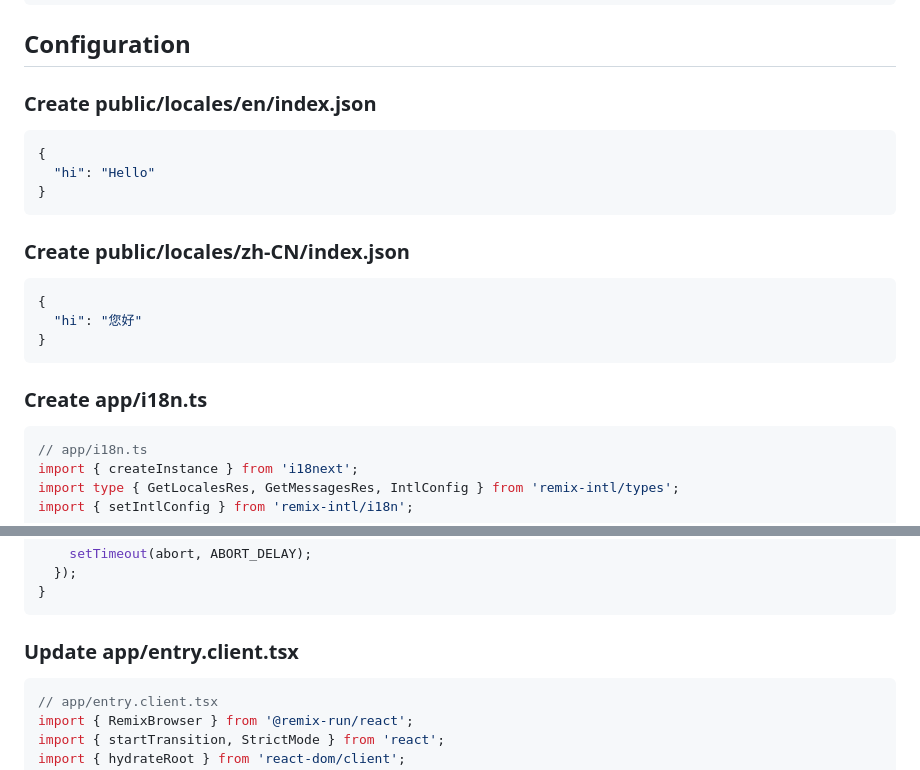
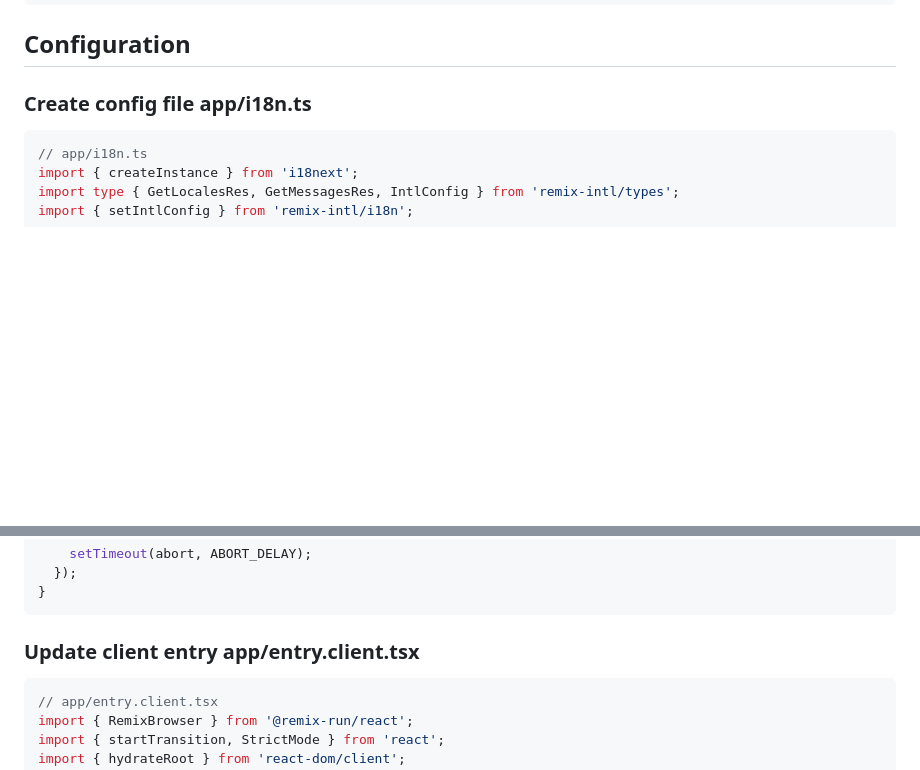
Before and after one commit to suhaotian/remix-intl, a Markdown page: README.md, 2 parts joined by grey strips. Rendered like a GitHub page; blank space fills up the shorter version.

````diff
--- a/README.md
+++ b/README.md
@@ -95,23 +94,7 @@ yarn add remix-intl i18next
 
 ## Configuration
 
-### Create **public/locales/en/index.json**
-
-```json
-{
-  "hi": "Hello"
-}
-```
-
-### Create **public/locales/zh-CN/index.json**
-
-```json
-{
-  "hi": "您好"
-}
-```
-
-### Create **app/i18n.ts**
+### Create config file **app/i18n.ts**
 
 ```ts
 // app/i18n.ts
@@ -291,7 +285,7 @@ function handleBrowserRequest(
 }
 ```
 
-### Update **app/entry.client.tsx**
+### Update client entry **app/entry.client.tsx**
 
 ```tsx
 // app/entry.client.tsx
````
Also changed, not shown: other parts of README.md (+32 -15 lines).
